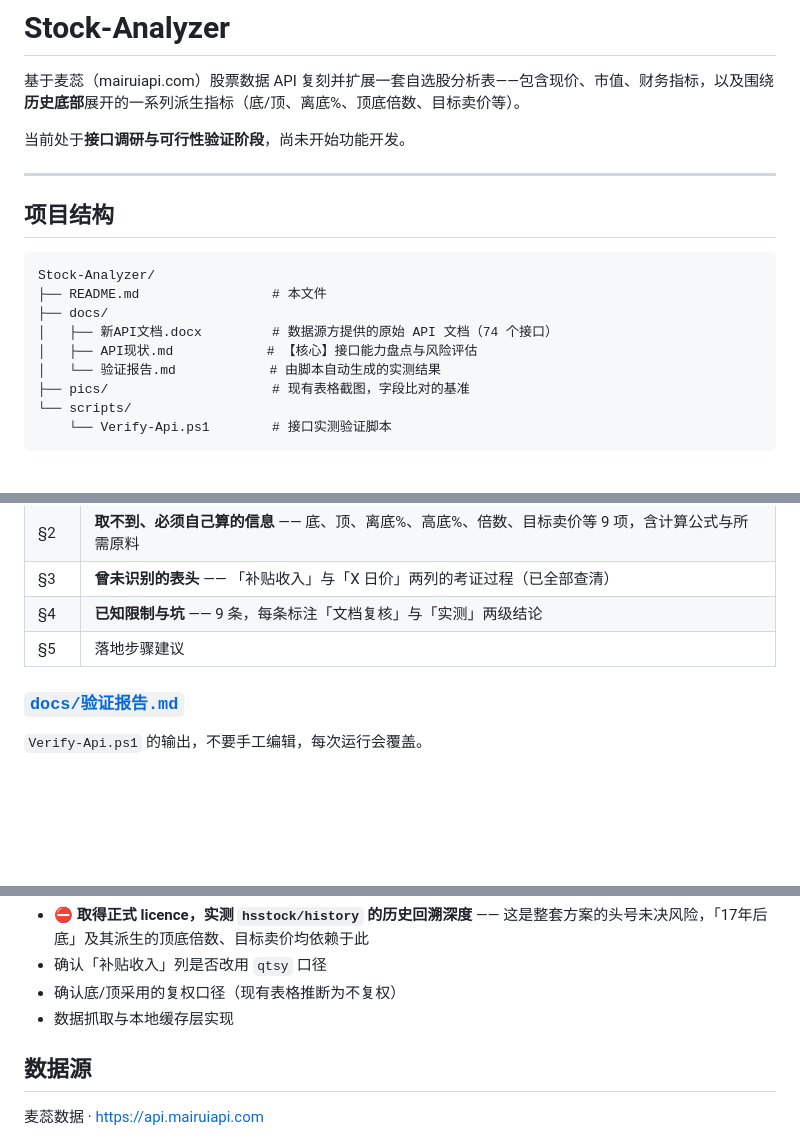
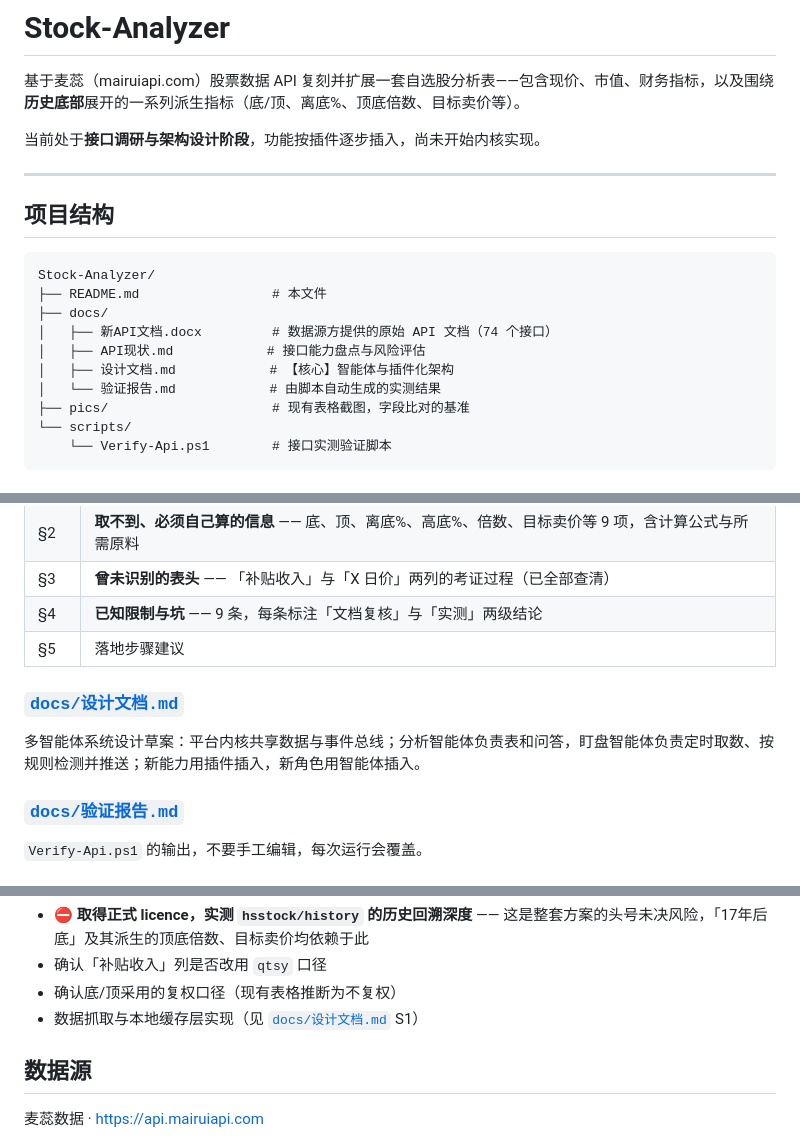
Before and after one commit to zhzssp/Stock-Analyzer, a Markdown page: README.md, 3 parts joined by grey strips. GitHub-like rendering; blank space fills up the shorter version.

```diff
--- a/README.md
+++ b/README.md
@@ -2,7 +2,7 @@
 
 基于麦蕊（mairuiapi.com）股票数据 API 复刻并扩展一套自选股分析表——包含现价、市值、财务指标，以及围绕**历史底部**展开的一系列派生指标（底/顶、离底%、顶底倍数、目标卖价等）。
 
-当前处于**接口调研与可行性验证阶段**，尚未开始功能开发。
+当前处于**接口调研与架构设计阶段**，功能按插件逐步插入，尚未开始内核实现。
 
 ---
 
@@ -13,7 +13,8 @@ Stock-Analyzer/
 ├── README.md                 # 本文件
 ├── docs/
 │   ├── 新API文档.docx         # 数据源方提供的原始 API 文档（74 个接口）
-│   ├── API现状.md            # 【核心】接口能力盘点与风险评估
+│   ├── API现状.md            # 接口能力盘点与风险评估
+│   ├── 设计文档.md            # 【核心】智能体与插件化架构
 │   └── 验证报告.md            # 由脚本自动生成的实测结果
 ├── pics/                     # 现有表格截图，字段比对的基准
 └── scripts/
@@ -33,6 +34,10 @@ Stock-Analyzer/
 | §3 | **曾未识别的表头** —— 「补贴收入」与「X 日价」两列的考证过程（已全部查清） |
 | §4 | **已知限制与坑** —— 9 条，每条标注「文档复核」与「实测」两级结论 |
 | §5 | 落地步骤建议 |
+
+### [`docs/设计文档.md`](docs/设计文档.md)
+
+多智能体系统设计草案：平台内核共享数据与事件总线；分析智能体负责表和问答，盯盘智能体负责定时取数、按规则检测并推送；新能力用插件插入，新角色用智能体插入。
 
 ### [`docs/验证报告.md`](docs/验证报告.md)
 
@@ -91,7 +96,7 @@ Stock-Analyzer/
 - ⛔ **取得正式 licence，实测 `hsstock/history` 的历史回溯深度** —— 这是整套方案的头号未决风险，「17年后底」及其派生的顶底倍数、目标卖价均依赖于此
 - 确认「补贴收入」列是否改用 `qtsy` 口径
 - 确认底/顶采用的复权口径（现有表格推断为不复权）
-- 数据抓取与本地缓存层实现
+- 数据抓取与本地缓存层实现（见 [`docs/设计文档.md`](docs/设计文档.md) S1）
 
 ## 数据源
 
```
Also changed, not shown: docs/设计文档.md (added, +565 -0 lines).
